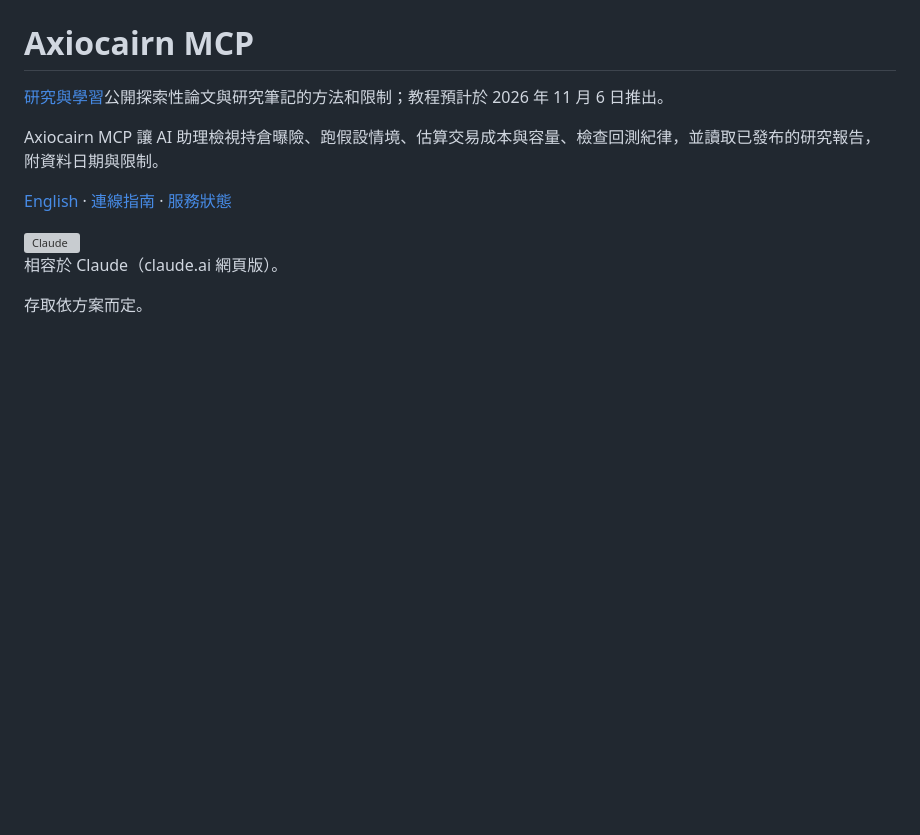
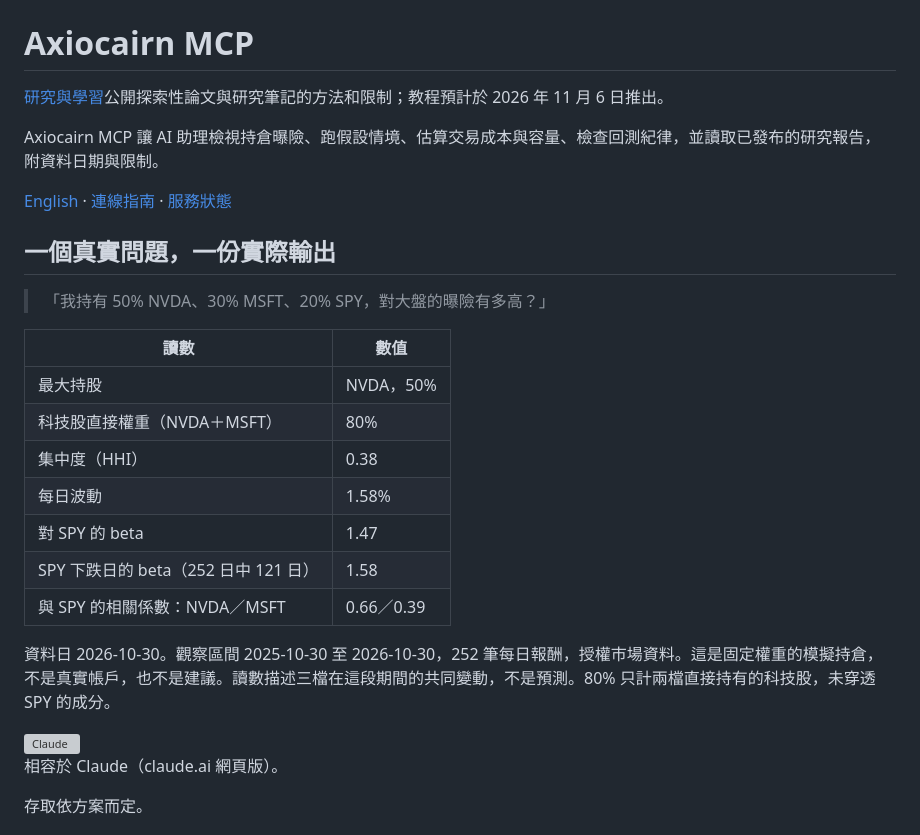
Before and after one commit to cplj/axiocairn-mcp, a Markdown page: README.zh-Hant.md, the part around the change. GitHub-like rendering; blank space fills up the shorter version; grey boxes are pictures that could not be loaded.

Commit message:
Add a worked holdings exposure example to the README first screen

```diff
--- a/README.zh-Hant.md
+++ b/README.zh-Hant.md
@@ -5,6 +5,22 @@
 Axiocairn MCP 讓 AI 助理檢視持倉曝險、跑假設情境、估算交易成本與容量、檢查回測紀律，並讀取已發布的研究報告，附資料日期與限制。
 
 [English](README.md) · [連線指南](https://axiocairn.com/zh-hant/assistant) · [服務狀態](https://axiocairn.com/zh-hant/status)
+
+## 一個真實問題，一份實際輸出
+
+> 「我持有 50% NVDA、30% MSFT、20% SPY，對大盤的曝險有多高？」
+
+| 讀數 | 數值 |
+|---|---|
+| 最大持股 | NVDA，50% |
+| 科技股直接權重（NVDA＋MSFT） | 80% |
+| 集中度（HHI） | 0.38 |
+| 每日波動 | 1.58% |
+| 對 SPY 的 beta | 1.47 |
+| SPY 下跌日的 beta（252 日中 121 日） | 1.58 |
+| 與 SPY 的相關係數：NVDA／MSFT | 0.66／0.39 |
+
+資料日 2026-10-30。觀察區間 2025-10-30 至 2026-10-30，252 筆每日報酬，授權市場資料。這是固定權重的模擬持倉，不是真實帳戶，也不是建議。讀數描述三檔在這段期間的共同變動，不是預測。80% 只計兩檔直接持有的科技股，未穿透 SPY 的成分。
 
 <img src="docs/media/claude-logo.svg" alt="Claude" width="112" height="24">
 
```
Also changed, not shown: README.md (+16 -0 lines).
